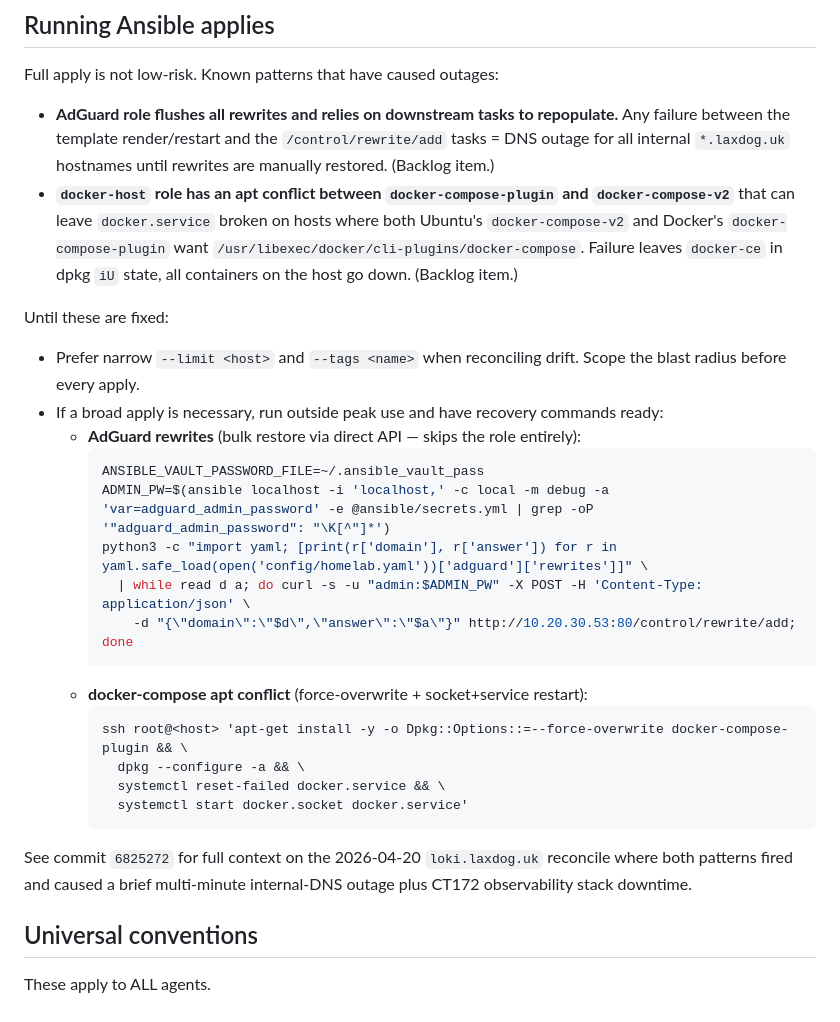
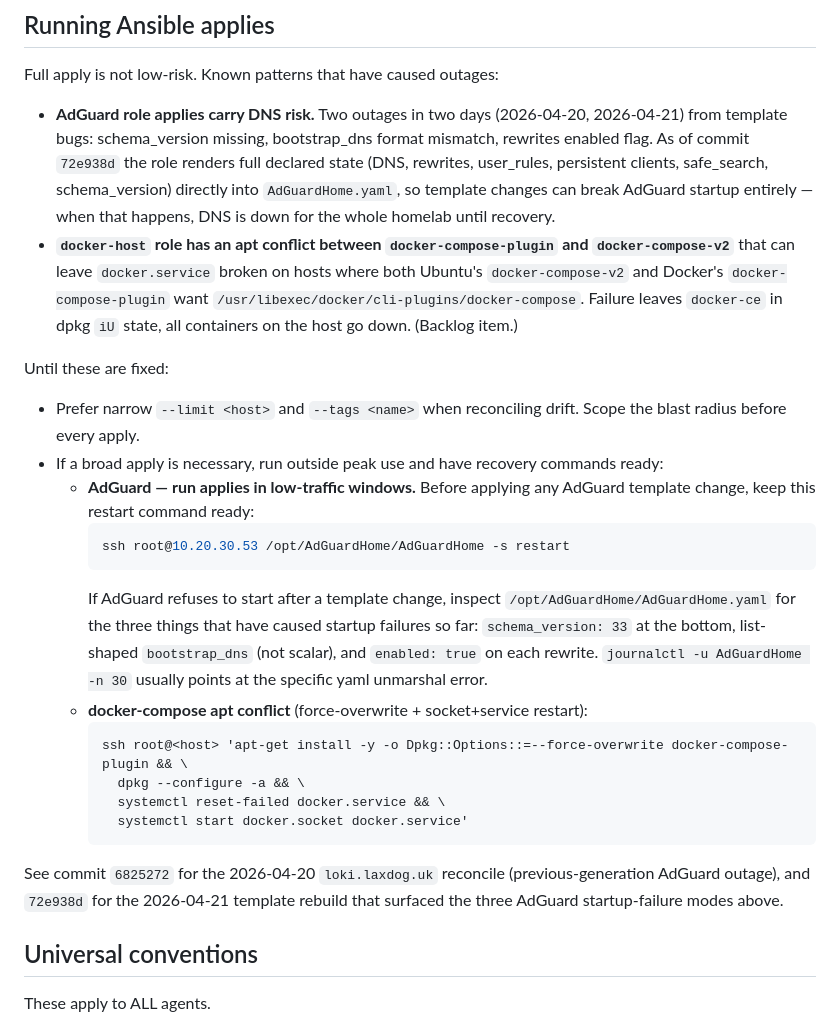
Before and after one commit to laxdog/homelab, a Markdown page: AGENTS.md, the part around the change. Rendered like a GitHub page.

Commit message:
docs(AGENTS): update AdGuard Ansible-apply risk guidance
Previous entry described the old failure mode (template flushes rewrites,
API repopulates). That mode is gone — commit 72e938d moved the full
declared state into the template. New failure mode: template bugs break
AdGuard startup, which takes DNS down for the whole homelab. Three
startup-failure modes have now fired in practice (missing schema_version,
scalar bootstrap_dns, rewrites enabled flag) — document them so the next
agent knows what to look for in AdGuardHome.yaml when recovery is needed.

Recovery block swapped from the now-stale bulk-rewrite-restore script
(which would re-create the enabled=false bug) to the simpler restart +
file-inspection guidance.

Co-Authored-By: Claude Opus 4.7 (1M context) <noreply@anthropic.com>

````diff
--- a/AGENTS.md
+++ b/AGENTS.md
@@ -179,21 +179,18 @@ This homelab uses two domains with fundamentally different access models.
 
 Full apply is not low-risk. Known patterns that have caused outages:
 
-- **AdGuard role flushes all rewrites and relies on downstream tasks to repopulate.** Any failure between the template render/restart and the `/control/rewrite/add` tasks = DNS outage for all internal `*.laxdog.uk` hostnames until rewrites are manually restored. (Backlog item.)
+- **AdGuard role applies carry DNS risk.** Two outages in two days (2026-04-20, 2026-04-21) from template bugs: schema_version missing, bootstrap_dns format mismatch, rewrites enabled flag. As of commit `72e938d` the role renders full declared state (DNS, rewrites, user_rules, persistent clients, safe_search, schema_version) directly into `AdGuardHome.yaml`, so template changes can break AdGuard startup entirely — when that happens, DNS is down for the whole homelab until recovery.
 - **`docker-host` role has an apt conflict between `docker-compose-plugin` and `docker-compose-v2`** that can leave `docker.service` broken on hosts where both Ubuntu's `docker-compose-v2` and Docker's `docker-compose-plugin` want `/usr/libexec/docker/cli-plugins/docker-compose`. Failure leaves `docker-ce` in dpkg `iU` state, all containers on the host go down. (Backlog item.)
 
 Until these are fixed:
 
 - Prefer narrow `--limit <host>` and `--tags <name>` when reconciling drift. Scope the blast radius before every apply.
 - If a broad apply is necessary, run outside peak use and have recovery commands ready:
-  - **AdGuard rewrites** (bulk restore via direct API — skips the role entirely):
+  - **AdGuard — run applies in low-traffic windows.** Before applying any AdGuard template change, keep this restart command ready:
     ```bash
-    ANSIBLE_VAULT_PASSWORD_FILE=~/.ansible_vault_pass
-    ADMIN_PW=$(ansible localhost -i 'localhost,' -c local -m debug -a 'var=adguard_admin_password' -e @ansible/secrets.yml | grep -oP '"adguard_admin_password": "\K[^"]*')
-    python3 -c "import yaml; [print(r['domain'], r['answer']) for r in yaml.safe_load(open('config/homelab.yaml'))['adguard']['rewrites']]" \
-      | while read d a; do curl -s -u "admin:$ADMIN_PW" -X POST -H 'Content-Type: application/json' \
-        -d "{\"domain\":\"$d\",\"answer\":\"$a\"}" http://10.20.30.53:80/control/rewrite/add; done
+    ssh root@10.20.30.53 /opt/AdGuardHome/AdGuardHome -s restart
     ```
+    If AdGuard refuses to start after a template change, inspect `/opt/AdGuardHome/AdGuardHome.yaml` for the three things that have caused startup failures so far: `schema_version: 33` at the bottom, list-shaped `bootstrap_dns` (not scalar), and `enabled: true` on each rewrite. `journalctl -u AdGuardHome -n 30` usually points at the specific yaml unmarshal error.
   - **docker-compose apt conflict** (force-overwrite + socket+service restart):
     ```bash
     ssh root@<host> 'apt-get install -y -o Dpkg::Options::=--force-overwrite docker-compose-plugin && \
@@ -202,7 +199,7 @@ Until these are fixed:
       systemctl start docker.socket docker.service'
     ```
 
-See commit `6825272` for full context on the 2026-04-20 `loki.laxdog.uk` reconcile where both patterns fired and caused a brief multi-minute internal-DNS outage plus CT172 observability stack downtime.
+See commit `6825272` for the 2026-04-20 `loki.laxdog.uk` reconcile (previous-generation AdGuard outage), and `72e938d` for the 2026-04-21 template rebuild that surfaced the three AdGuard startup-failure modes above.
 
 ## Universal conventions
 
````
